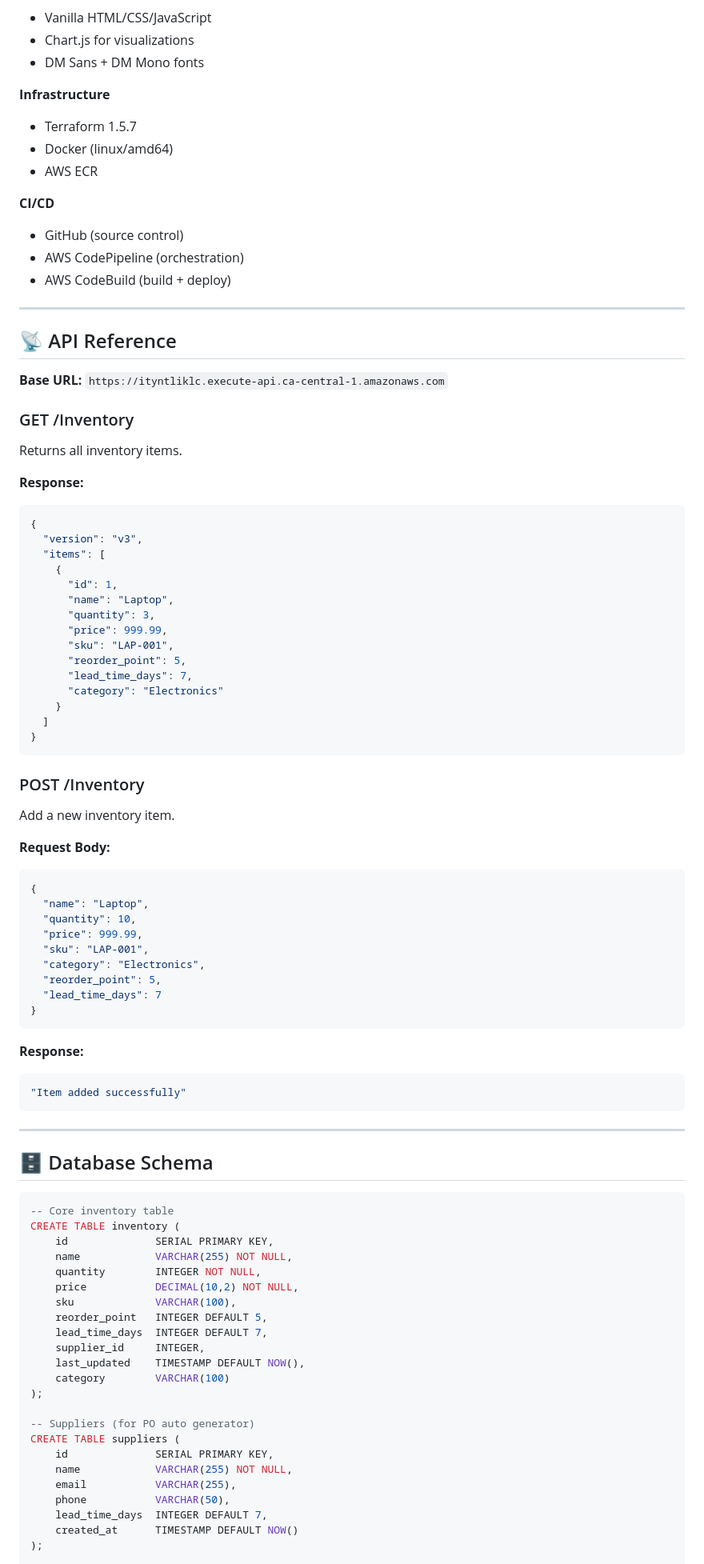
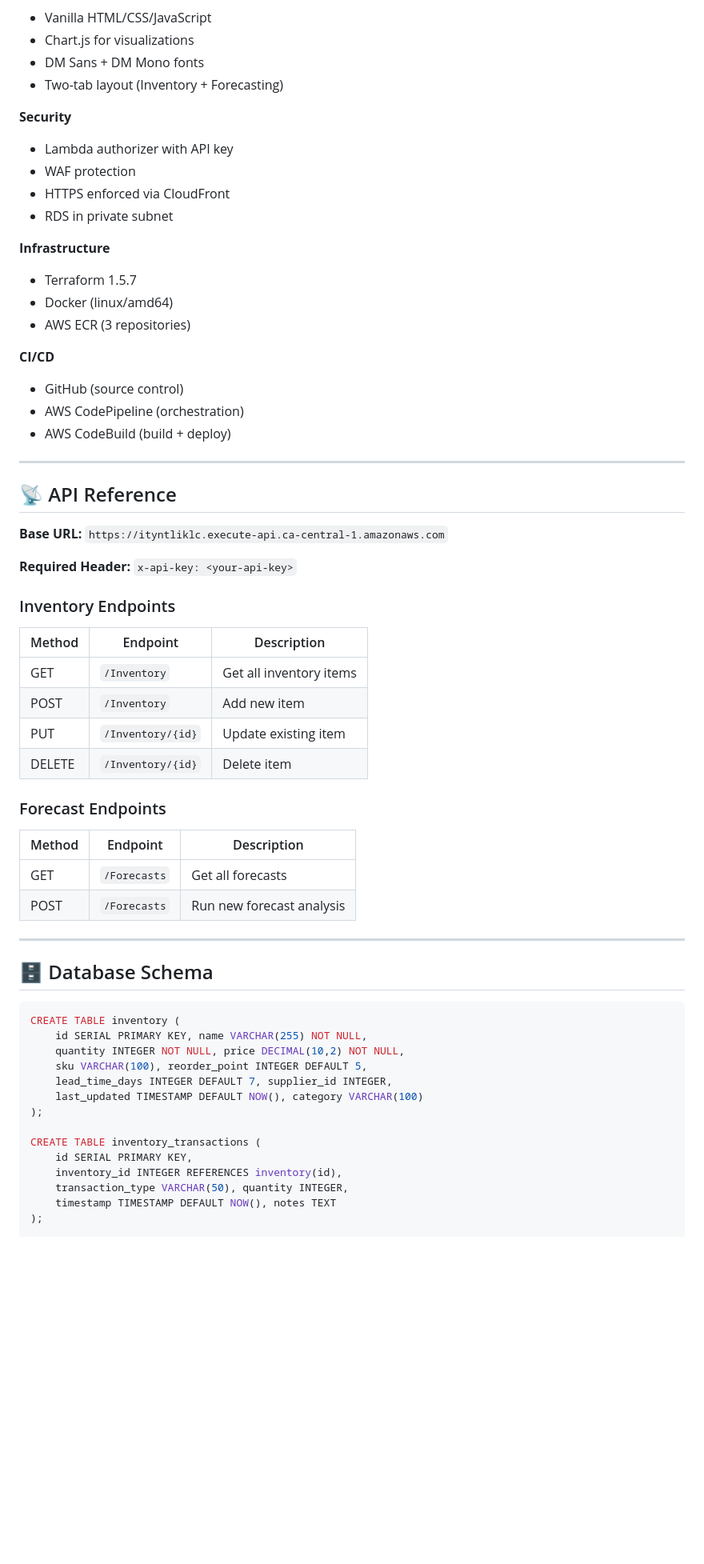
Before and after one commit to okwei50/inventory-tracking-system, a Markdown page: README.md, the part around one of its changes. Shown at 80% size. Drawn GitHub-style; blank space fills up the shorter version.

````diff
--- a/README.md
+++ b/README.md
@@ -126,11 +173,18 @@ inventory-tracking-system/
 - Vanilla HTML/CSS/JavaScript
 - Chart.js for visualizations
 - DM Sans + DM Mono fonts
+- Two-tab layout (Inventory + Forecasting)
+
+**Security**
+- Lambda authorizer with API key
+- WAF protection
+- HTTPS enforced via CloudFront
+- RDS in private subnet
 
 **Infrastructure**
 - Terraform 1.5.7
 - Docker (linux/amd64)
-- AWS ECR
+- AWS ECR (3 repositories)
 
 **CI/CD**
 - GitHub (source control)
@@ -143,75 +197,41 @@ inventory-tracking-system/
 
 **Base URL:** `https://ityntliklc.execute-api.ca-central-1.amazonaws.com`
 
-### GET /Inventory
-Returns all inventory items.
+**Required Header:** `x-api-key: <your-api-key>`
 
-**Response:**
-```json
-{
-  "version": "v3",
-  "items": [
-    {
-      "id": 1,
-      "name": "Laptop",
-      "quantity": 3,
-      "price": 999.99,
-      "sku": "LAP-001",
-      "reorder_point": 5,
-      "lead_time_days": 7,
-      "category": "Electronics"
-    }
-  ]
-}
-```
+### Inventory Endpoints
 
-### POST /Inventory
-Add a new inventory item.
+| Method | Endpoint | Description |
+|--------|----------|-------------|
+| GET | `/Inventory` | Get all inventory items |
+| POST | `/Inventory` | Add new item |
+| PUT | `/Inventory/{id}` | Update existing item |
+| DELETE | `/Inventory/{id}` | Delete item |
 
-**Request Body:**
-```json
-{
-  "name": "Laptop",
-  "quantity": 10,
-  "price": 999.99,
-  "sku": "LAP-001",
-  "category": "Electronics",
-  "reorder_point": 5,
-  "lead_time_days": 7
-}
-```
+### Forecast Endpoints
 
-**Response:**
-```json
-"Item added successfully"
-```
+| Method | Endpoint | Description |
+|--------|----------|-------------|
+| GET | `/Forecasts` | Get all forecasts |
+| POST | `/Forecasts` | Run new forecast analysis |
 
 ---
 
 ## 🗄️ Database Schema
 
 ```sql
--- Core inventory table
 CREATE TABLE inventory (
-    id              SERIAL PRIMARY KEY,
-    name            VARCHAR(255) NOT NULL,
-    quantity        INTEGER NOT NULL,
-    price           DECIMAL(10,2) NOT NULL,
-    sku             VARCHAR(100),
-    reorder_point   INTEGER DEFAULT 5,
-    lead_time_days  INTEGER DEFAULT 7,
-    supplier_id     INTEGER,
-    last_updated    TIMESTAMP DEFAULT NOW(),
-    category        VARCHAR(100)
+    id SERIAL PRIMARY KEY, name VARCHAR(255) NOT NULL,
+    quantity INTEGER NOT NULL, price DECIMAL(10,2) NOT NULL,
+    sku VARCHAR(100), reorder_point INTEGER DEFAULT 5,
+    lead_time_days INTEGER DEFAULT 7, supplier_id INTEGER,
+    last_updated TIMESTAMP DEFAULT NOW(), category VARCHAR(100)
 );
 
--- Suppliers (for PO auto generator)
-CREATE TABLE suppliers (
-    id              SERIAL PRIMARY KEY,
-    name            VARCHAR(255) NOT NULL,
-    email           VARCHAR(255),
-    phone           VARCHAR(50),
-    lead_time_days  INTEGER DEFAULT 7,
-    created_at      TIMESTAMP DEFAULT NOW()
+CREATE TABLE inventory_transactions (
+    id SERIAL PRIMARY KEY,
+    inventory_id INTEGER REFERENCES inventory(id),
+    transaction_type VARCHAR(50), quantity INTEGER,
+    timestamp TIMESTAMP DEFAULT NOW(), notes TEXT
 );
 
````
Also changed, not shown: other parts of README.md (+139 -132 lines).
